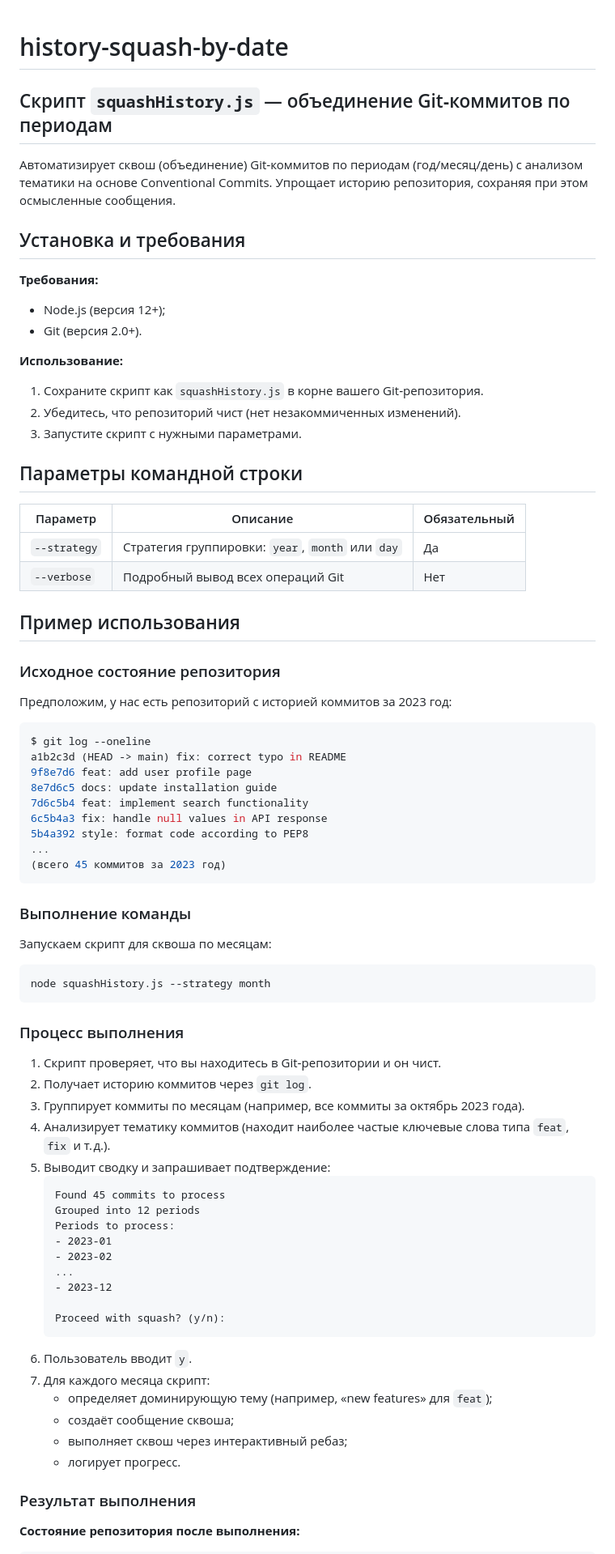
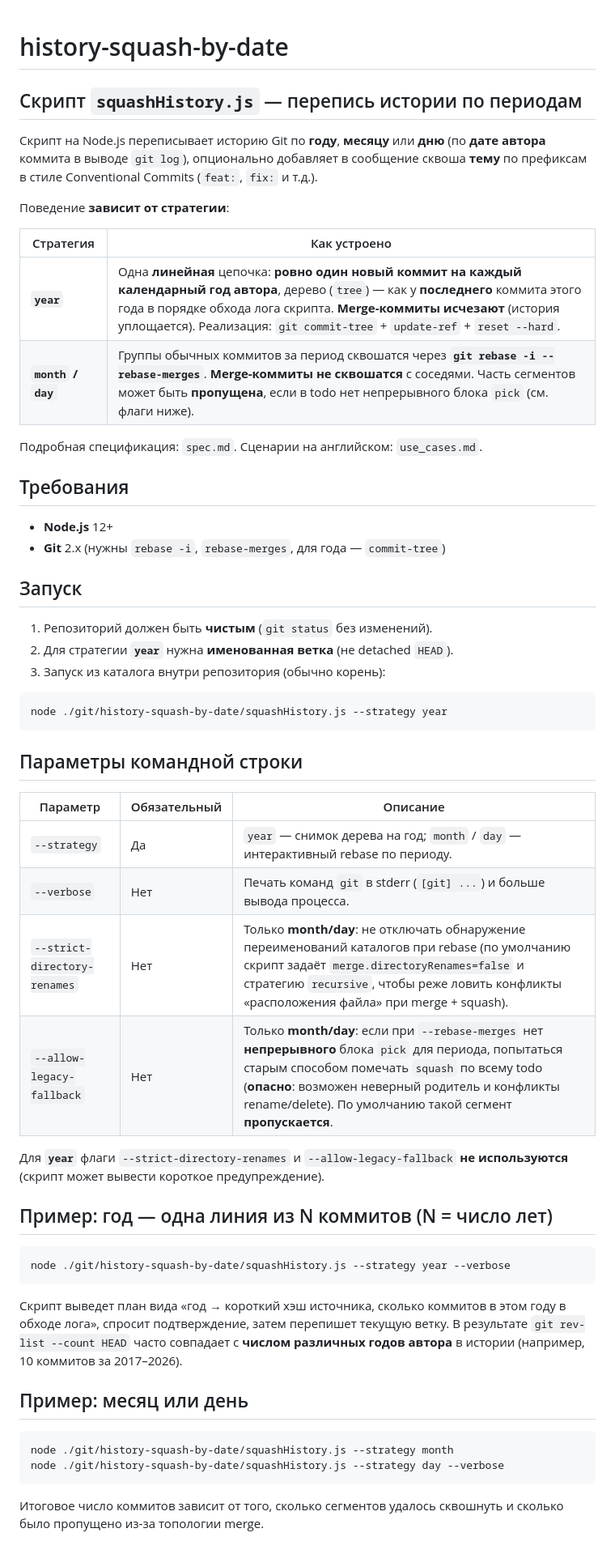
Before and after one commit to loktionov129/storage, a Markdown page: git/history-squash-by-date/readME.md, the part around one of its changes. Shown at 81% size. Drawn GitHub-style.

Commit message:
chore: docs: update history-squash

````diff
--- a/git/history-squash-by-date/readME.md
+++ b/git/history-squash-by-date/readME.md
@@ -1,81 +1,64 @@
 # history-squash-by-date
-## Скрипт `squashHistory.js` — объединение Git‑коммитов по периодам
 
-Автоматизирует сквош (объединение) Git‑коммитов по периодам (год/месяц/день) с анализом тематики на основе Conventional Commits. Упрощает историю репозитория, сохраняя при этом осмысленные сообщения.
+## Скрипт `squashHistory.js` — перепись истории по периодам
+
+Скрипт на Node.js переписывает историю Git по **году**, **месяцу** или **дню** (по **дате автора** коммита в выводе `git log`), опционально добавляет в сообщение сквоша **тему** по префиксам в стиле Conventional Commits (`feat:`, `fix:` и т.д.).
+
+Поведение **зависит от стратегии**:
+
+| Стратегия | Как устроено |
+|------------|----------------|
+| **`year`** | Одна **линейная** цепочка: **ровно один новый коммит на каждый календарный год автора**, дерево (`tree`) — как у **последнего** коммита этого года в порядке обхода лога скрипта. **Merge-коммиты исчезают** (история уплощается). Реализация: `git commit-tree` + `update-ref` + `reset --hard`. |
+| **`month` / `day`** | Группы обычных коммитов за период сквошатся через **`git rebase -i --rebase-merges`**. **Merge-коммиты не сквошатся** с соседями. Часть сегментов может быть **пропущена**, если в todo нет непрерывного блока `pick` (см. флаги ниже). |
+
+Подробная спецификация: `spec.md`. Сценарии на английском: `use_cases.md`.
 
 
-## Установка и требования
+## Требования
+
+* **Node.js** 12+
+* **Git** 2.x (нужны `rebase -i`, `rebase-merges`, для года — `commit-tree`)
 
 
-**Требования:**
-* Node.js (версия 12+);
-* Git (версия 2.0+).
+## Запуск
 
-**Использование:**
-1. Сохраните скрипт как `squashHistory.js` в корне вашего Git‑репозитория.
-2. Убедитесь, что репозиторий чист (нет незакоммиченных изменений).
-3. Запустите скрипт с нужными параметрами.
+1. Репозиторий должен быть **чистым** (`git status` без изменений).
+2. Для стратегии **`year`** нужна **именованная ветка** (не detached `HEAD`).
+3. Запуск из каталога внутри репозитория (обычно корень):
+
+```bash
+node ./git/history-squash-by-date/squashHistory.js --strategy year
+```
+
 
 ## Параметры командной строки
 
-| Параметр | Описание | Обязательный |
-|---------|---------|-------------|
-| `--strategy` | Стратегия группировки: `year`, `month` или `day` | Да |
-| `--verbose` | Подробный вывод всех операций Git | Нет |
+| Параметр | Обязательный | Описание |
+|----------|----------------|----------|
+| `--strategy` | Да | `year` — снимок дерева на год; `month` / `day` — интерактивный rebase по периоду. |
+| `--verbose` | Нет | Печать команд `git` в stderr (`[git] ...`) и больше вывода процесса. |
+| `--strict-directory-renames` | Нет | Только **month/day**: не отключать обнаружение переименований каталогов при rebase (по умолчанию скрипт задаёт `merge.directoryRenames=false` и стратегию `recursive`, чтобы реже ловить конфликты «расположения файла» при merge + squash). |
+| `--allow-legacy-fallback` | Нет | Только **month/day**: если при `--rebase-merges` нет **непрерывного** блока `pick` для периода, попытаться старым способом помечать `squash` по всему todo (**опасно**: возможен неверный родитель и конфликты rename/delete). По умолчанию такой сегмент **пропускается**. |
 
-## Пример использования
+Для **`year`** флаги `--strict-directory-renames` и `--allow-legacy-fallback` **не используются** (скрипт может вывести короткое предупреждение).
 
-### Исходное состояние репозитория
 
-Предположим, у нас есть репозиторий с историей коммитов за 2023 год:
+## Пример: год — одна линия из N коммитов (N = число лет)
 
 ```bash
-$ git log --oneline
-a1b2c3d (HEAD -> main) fix: correct typo in README
-9f8e7d6 feat: add user profile page
-8e7d6c5 docs: update installation guide
-7d6c5b4 feat: implement search functionality
-6c5b4a3 fix: handle null values in API response
-5b4a392 style: format code according to PEP8
-...
-(всего 45 коммитов за 2023 год)
+node ./git/history-squash-by-date/squashHistory.js --strategy year --verbose
 ```
 
-### Выполнение команды
+Скрипт выведет план вида «год → короткий хэш источника, сколько коммитов в этом году в обходе лога», спросит подтверждение, затем перепишет текущую ветку. В результате `git rev-list --count HEAD` часто совпадает с **числом различных годов автора** в истории (например, 10 коммитов за 2017–2026).
 
-Запускаем скрипт для сквоша по месяцам:
+
+## Пример: месяц или день
 
 ```bash
-node squashHistory.js --strategy month
+node ./git/history-squash-by-date/squashHistory.js --strategy month
+node ./git/history-squash-by-date/squashHistory.js --strategy day --verbose
 ```
 
-### Процесс выполнения
-
-1. Скрипт проверяет, что вы находитесь в Git‑репозитории и он чист.
-2. Получает историю коммитов через `git log`.
-3. Группирует коммиты по месяцам (например, все коммиты за октябрь 2023 года).
-4. Анализирует тематику коммитов (находит наиболее частые ключевые слова типа `feat`, `fix` и т. д.).
-5. Выводит сводку и запрашивает подтверждение:
-   ```
-   Found 45 commits to process
-   Grouped into 12 periods
-   Periods to process:
-   - 2023-01
-   - 2023-02
-   ...
-   - 2023-12
-
-   Proceed with squash? (y/n):
-   ```
-6. Пользователь вводит `y`.
-7. Для каждого месяца скрипт:
-    * определяет доминирующую тему (например, «new features» для `feat`);
-    * создаёт сообщение сквоша;
-    * выполняет сквош через интерактивный ребаз;
-    * логирует прогресс.
-
-### Результат выполнения
-
-**Состояние репозитория после выполнения:**
+Итоговое число коммитов зависит от того, сколько сегментов удалось сквошнуть и сколько было пропущено из‑за топологии merge.
 
 
````
Also changed, not shown: other parts of git/history-squash-by-date/readME.md (+35 -65 lines), git/history-squash-by-date/spec.md (+75 -93 lines), git/history-squash-by-date/use_cases.md (+100 -103 lines).
